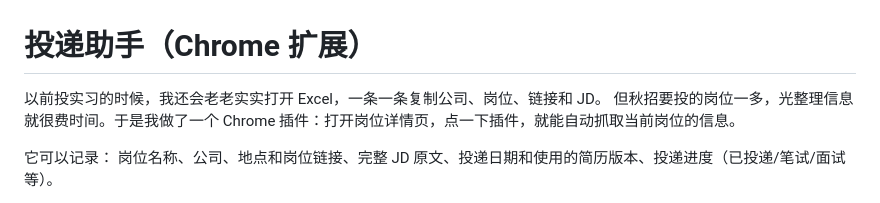
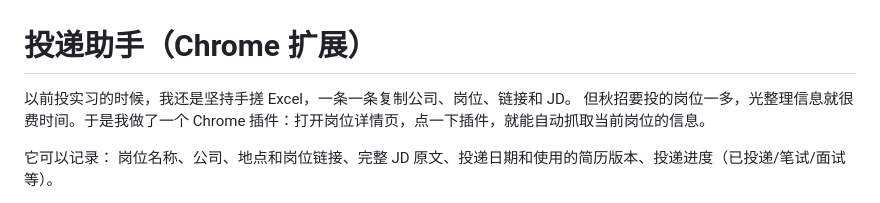
Before and after one commit to siyeongkkk-web/job-application-tracker-extension, a Markdown page: README.md, the part around the change. GitHub-like rendering.

```diff
--- a/README.md
+++ b/README.md
@@ -1,5 +1,5 @@
 # 投递助手（Chrome 扩展）
-以前投实习的时候，我还会老老实实打开 Excel，一条一条复制公司、岗位、链接和 JD。
+以前投实习的时候，我还是坚持手搓 Excel，一条一条复制公司、岗位、链接和 JD。
 但秋招要投的岗位一多，光整理信息就很费时间。于是我做了一个 Chrome 插件：打开岗位详情页，点一下插件，就能自动抓取当前岗位的信息。
 
 它可以记录：
```
